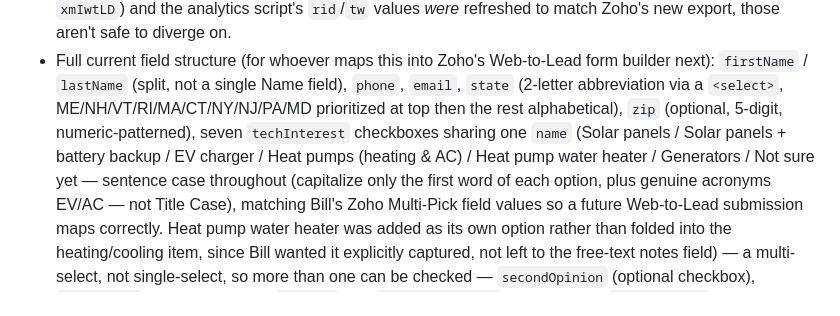
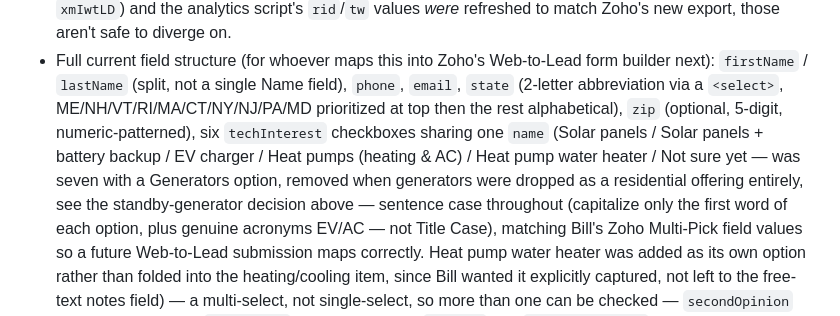
Before and after one commit to billgeyer/gk1-energy-site, a Markdown page: docs/decisions.md, the part around one of its changes. Drawn GitHub-style.

```diff
--- a/docs/decisions.md
+++ b/docs/decisions.md
@@ -358,10 +408,12 @@ three places on both pages:
   Web-to-Lead form builder next): `firstName` / `lastName` (split, not a
   single Name field), `phone`, `email`, `state` (2-letter abbreviation via
   a `<select>`, ME/NH/VT/RI/MA/CT/NY/NJ/PA/MD prioritized at top then the
-  rest alphabetical), `zip` (optional, 5-digit, numeric-patterned), seven
+  rest alphabetical), `zip` (optional, 5-digit, numeric-patterned), six
   `techInterest` checkboxes sharing one `name` (Solar panels / Solar
   panels + battery backup / EV charger / Heat pumps (heating & AC) / Heat
-  pump water heater / Generators / Not sure yet — sentence case throughout
+  pump water heater / Not sure yet — was seven with a Generators option,
+  removed when generators were dropped as a residential offering
+  entirely, see the standby-generator decision above — sentence case throughout
   (capitalize only the first word of each option, plus genuine acronyms
   EV/AC — not Title Case), matching Bill's Zoho Multi-Pick field values so
   a future Web-to-Lead submission maps correctly. Heat pump water heater
```
Also changed, not shown: other parts of docs/decisions.md (+56 -6 lines).
